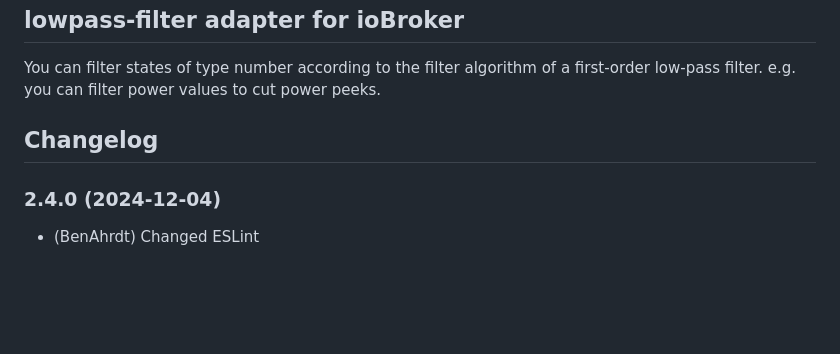
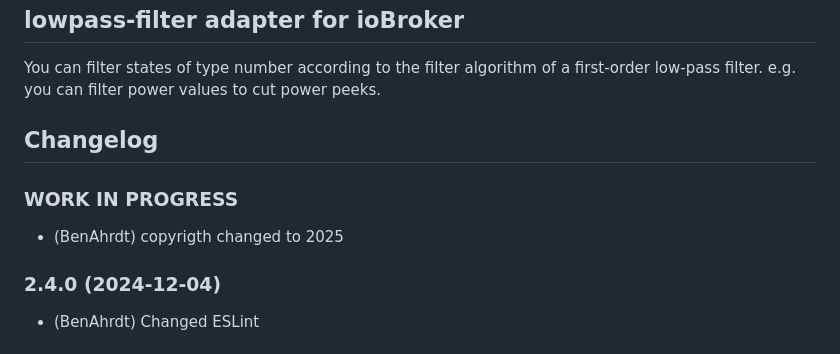
Before and after one commit to BenAhrdt/ioBroker.lowpass-filter, a Markdown page: README.md, the part around the change. GitHub-like rendering; blank space fills up the shorter version.

```diff
--- a/README.md
+++ b/README.md
@@ -19,6 +19,9 @@ e.g. you can filter power values to cut power peeks.
 	Placeholder for the next version (at the beginning of the line):
 	### **WORK IN PROGRESS**
 -->
+### **WORK IN PROGRESS**
+* (BenAhrdt) copyrigth changed to 2025
+
 ### 2.4.0 (2024-12-04)
 * (BenAhrdt) Changed ESLint
 
```
